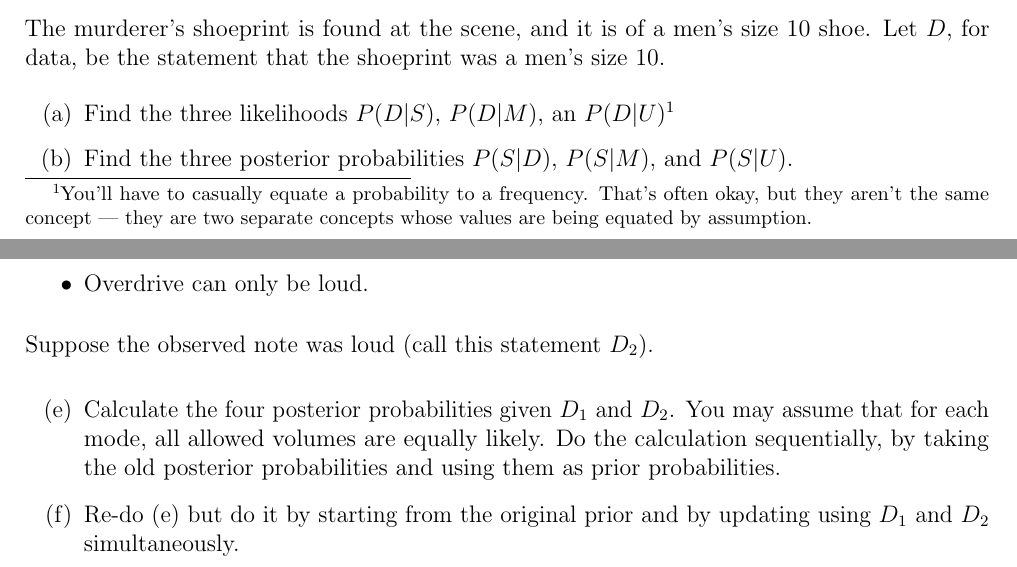
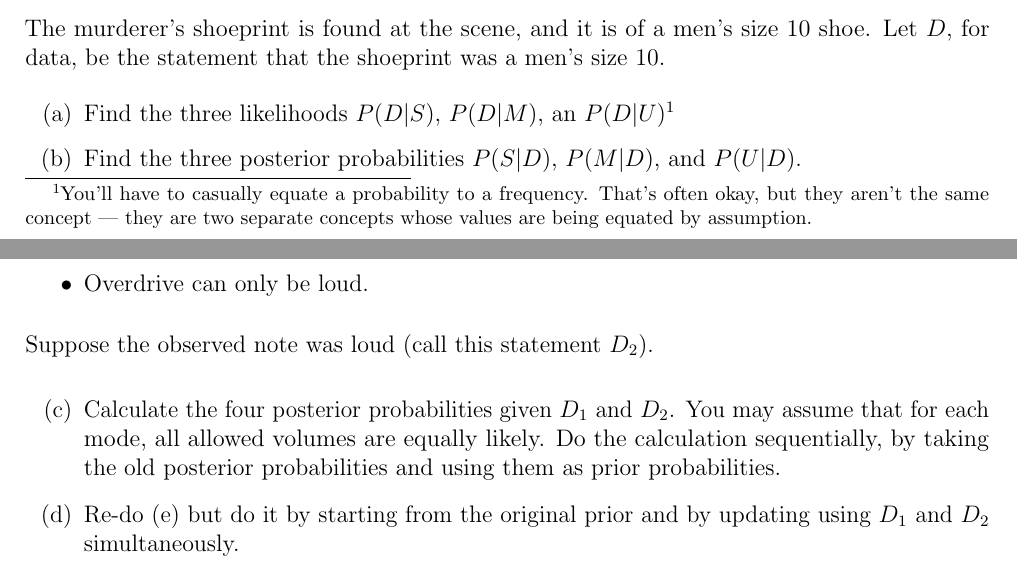
Before and after one commit to eggplantbren/Madrid, a LaTeX document (questions/questions1.tex): two parts of pages 1 and 2 of 2, joined at a grey line, cut so that both start at the same text. Compiled offline with pdfLaTeX.

Commit message:
Fixes from Guillaume

```diff
--- a/questions/questions1.tex
+++ b/questions/questions1.tex
@@ -70,8 +70,8 @@ $P(D|S)$, $P(D|M)$, an $P(D|U)$\footnote{You'll have to casually equate
 a probability to a frequency. That's often okay, but they aren't the
 same concept --- they are two separate concepts whose values are being
 equated by assumption.}
-\item [(b)] Find the three posterior probabilities $P(S|D)$, $P(S|M)$,
-and $P(S|U)$.
+\item [(b)] Find the three posterior probabilities $P(S|D)$, $P(M|D)$,
+and $P(U|D)$.
 \end{enumerate}
 
 
@@ -126,12 +126,12 @@ The modes are also different in terms of the volume
 Suppose the observed note was loud (call this statement $D_2$).
 
 \begin{enumerate}
-\item[(e)] Calculate the four posterior probabilities given
+\item[(c)] Calculate the four posterior probabilities given
            $D_1$ and $D_2$. You may assume that for each mode,
            all allowed volumes are equally likely. Do the calculation
            sequentially, by taking the old posterior probabilities and
            using them as prior probabilities.
-\item[(f)] Re-do (e) but do it by starting from the original prior and
+\item[(d)] Re-do (e) but do it by starting from the original prior and
            by updating using $D_1$ and $D_2$ simultaneously.
 \end{enumerate}
 
```
